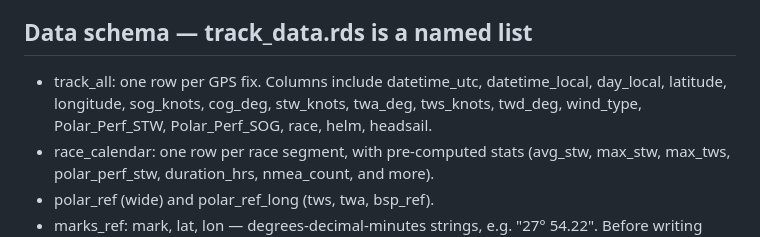
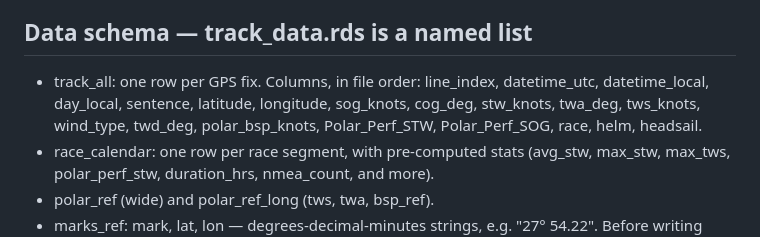
Before and after one commit to dmdanielson/Wings_Analytics, a Markdown page: CLAUDE.md, the part around the change. Drawn GitHub-style.

Commit message:
CLAUDE.md: exact track_all column list

```diff
--- a/CLAUDE.md
+++ b/CLAUDE.md
@@ -24,9 +24,10 @@ Implementation plan: Wings_Analytics_Implementation_Plan.docx (kept by the owner
 - Polars.xlsx — ORC 2025 reference polar (TWS x TWA -> target boat speed).
 
 ## Data schema — track_data.rds is a named list
-- track_all: one row per GPS fix. Columns include datetime_utc, datetime_local,
-  day_local, latitude, longitude, sog_knots, cog_deg, stw_knots, twa_deg,
-  tws_knots, twd_deg, wind_type, Polar_Perf_STW, Polar_Perf_SOG, race, helm, headsail.
+- track_all: one row per GPS fix. Columns, in file order: line_index, datetime_utc,
+  datetime_local, day_local, sentence, latitude, longitude, sog_knots, cog_deg,
+  stw_knots, twa_deg, tws_knots, wind_type, twd_deg, polar_bsp_knots,
+  Polar_Perf_STW, Polar_Perf_SOG, race, helm, headsail.
 - race_calendar: one row per race segment, with pre-computed stats
   (avg_stw, max_stw, max_tws, polar_perf_stw, duration_hrs, nmea_count, and more).
 - polar_ref (wide) and polar_ref_long (tws, twa, bsp_ref).
```
